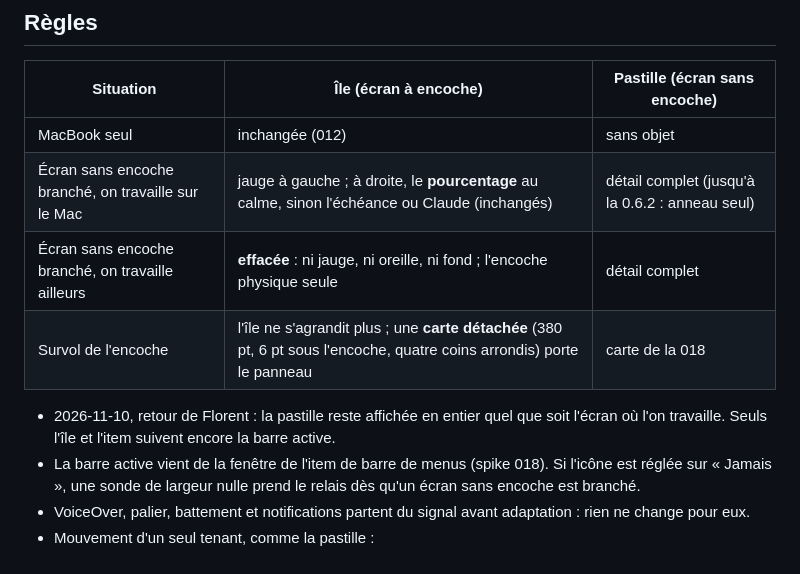
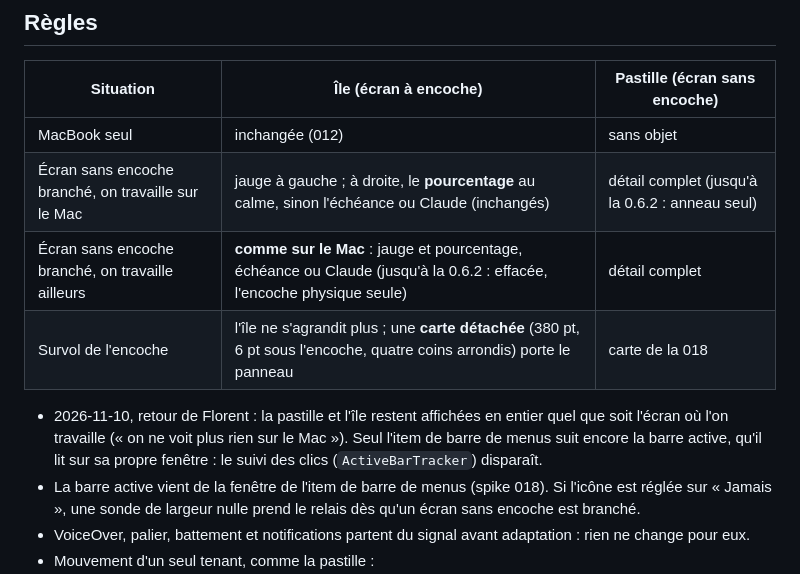
Before and after one commit to florentmaille/Notch-Usage, a Markdown page: specs/019-island-follows-active-bar/spec.md, the part around the change. GitHub-like rendering.

```diff
--- a/specs/019-island-follows-active-bar/spec.md
+++ b/specs/019-island-follows-active-bar/spec.md
@@ -9,10 +9,10 @@ Demandée et validée à l'essai par Florent, sur la build Release locale (MacBo
 |---|---|---|
 | MacBook seul | inchangée (012) | sans objet |
 | Écran sans encoche branché, on travaille sur le Mac | jauge à gauche ; à droite, le **pourcentage** au calme, sinon l'échéance ou Claude (inchangés) | détail complet (jusqu'à la 0.6.2 : anneau seul) |
-| Écran sans encoche branché, on travaille ailleurs | **effacée** : ni jauge, ni oreille, ni fond ; l'encoche physique seule | détail complet |
+| Écran sans encoche branché, on travaille ailleurs | **comme sur le Mac** : jauge et pourcentage, échéance ou Claude (jusqu'à la 0.6.2 : effacée, l'encoche physique seule) | détail complet |
 | Survol de l'encoche | l'île ne s'agrandit plus ; une **carte détachée** (380 pt, 6 pt sous l'encoche, quatre coins arrondis) porte le panneau | carte de la 018 |
 
-- 2026-11-10, retour de Florent : la pastille reste affichée en entier quel que soit l'écran où l'on travaille. Seuls l'île et l'item suivent encore la barre active.
+- 2026-11-10, retour de Florent : la pastille et l'île restent affichées en entier quel que soit l'écran où l'on travaille (« on ne voit plus rien sur le Mac »). Seul l'item de barre de menus suit encore la barre active, qu'il lit sur sa propre fenêtre : le suivi des clics (`ActiveBarTracker`) disparaît.
 - La barre active vient de la fenêtre de l'item de barre de menus (spike 018). Si l'icône est réglée sur « Jamais », une sonde de largeur nulle prend le relais dès qu'un écran sans encoche est branché.
 - VoiceOver, palier, battement et notifications partent du signal avant adaptation : rien ne change pour eux.
 - Mouvement d'un seul tenant, comme la pastille :
```
Also changed, not shown: README.md (+1 -1 lines), docs/images/external-display.png, 7 other files.
